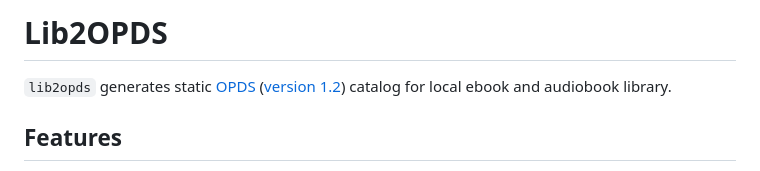
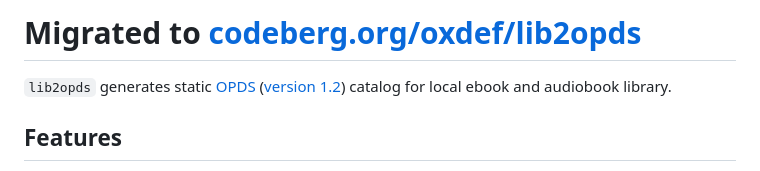
Before and after one commit to oxdef/lib2opds, a Markdown page: README.md, the part around the change. Drawn GitHub-style.

Commit message:
Update README to reflect migration to Codeberg

```diff
--- a/README.md
+++ b/README.md
@@ -1,4 +1,4 @@
-# Lib2OPDS
+# Migrated to [codeberg.org/oxdef/lib2opds](https://codeberg.org/oxdef/lib2opds)
 
 `lib2opds` generates static [OPDS](https://opds.io/) ([version 1.2](https://specs.opds.io/opds-1.2)) catalog for local ebook and audiobook library.
 
```
